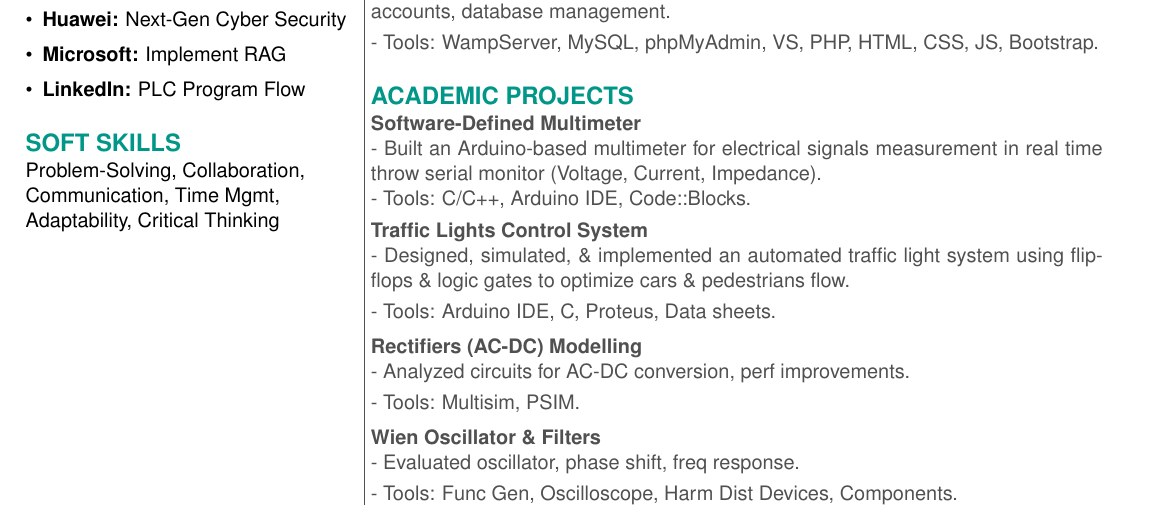
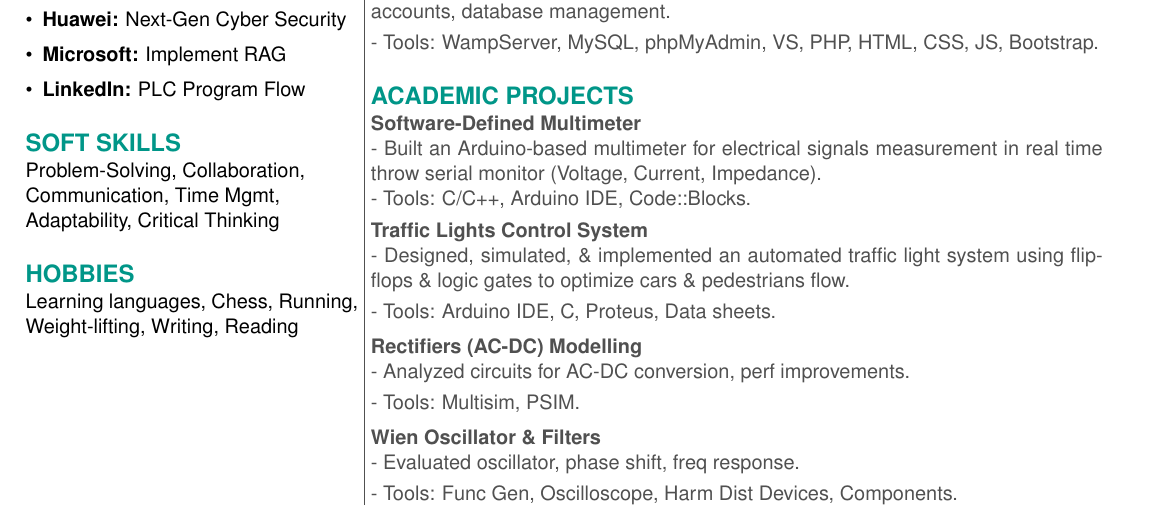
Before and after one commit to mdamansour/Resume, a LaTeX CV (Resume.tex): part of the page, cut so that both start at the same text. Compiled offline with pdfLaTeX.

Commit message:
added location icon and hobbies section + minor txt changes

```diff
--- a/Resume.tex
+++ b/Resume.tex
@@ -70,6 +70,10 @@
 \vspace{1.5em}
 {\color{sectionteal}\large\bfseries SOFT SKILLS} \\[0.05em]
 Problem-Solving, Collaboration, Communication, Time Mgmt, Adaptability, Critical Thinking
+
+\vspace{1.5em}
+{\color{sectionteal}\large\bfseries HOBBIES} \\[0.05em]
+Learning languages, Chess, Running, Weight-lifting, Writing, Reading
 \end{minipage}\hskip 0.3em\color{lightgray}\vrule\hskip 0.3em
 \begin{minipage}[t]{0.66\textwidth}
 {\color{sectionteal}\large\bfseries PROFESSIONAL SUMMARY} \\[0.05em]
```
Also changed, not shown: Resume.tex (2 more changed lines).
